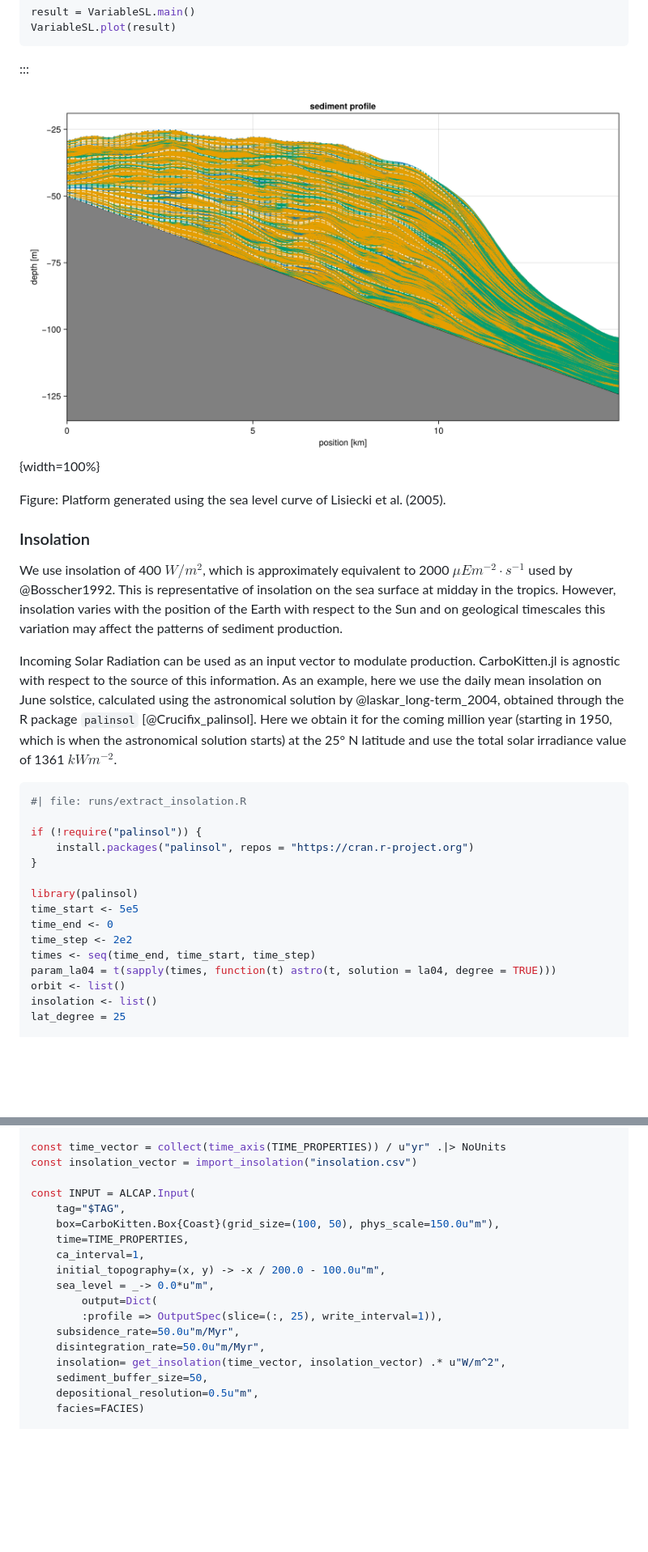
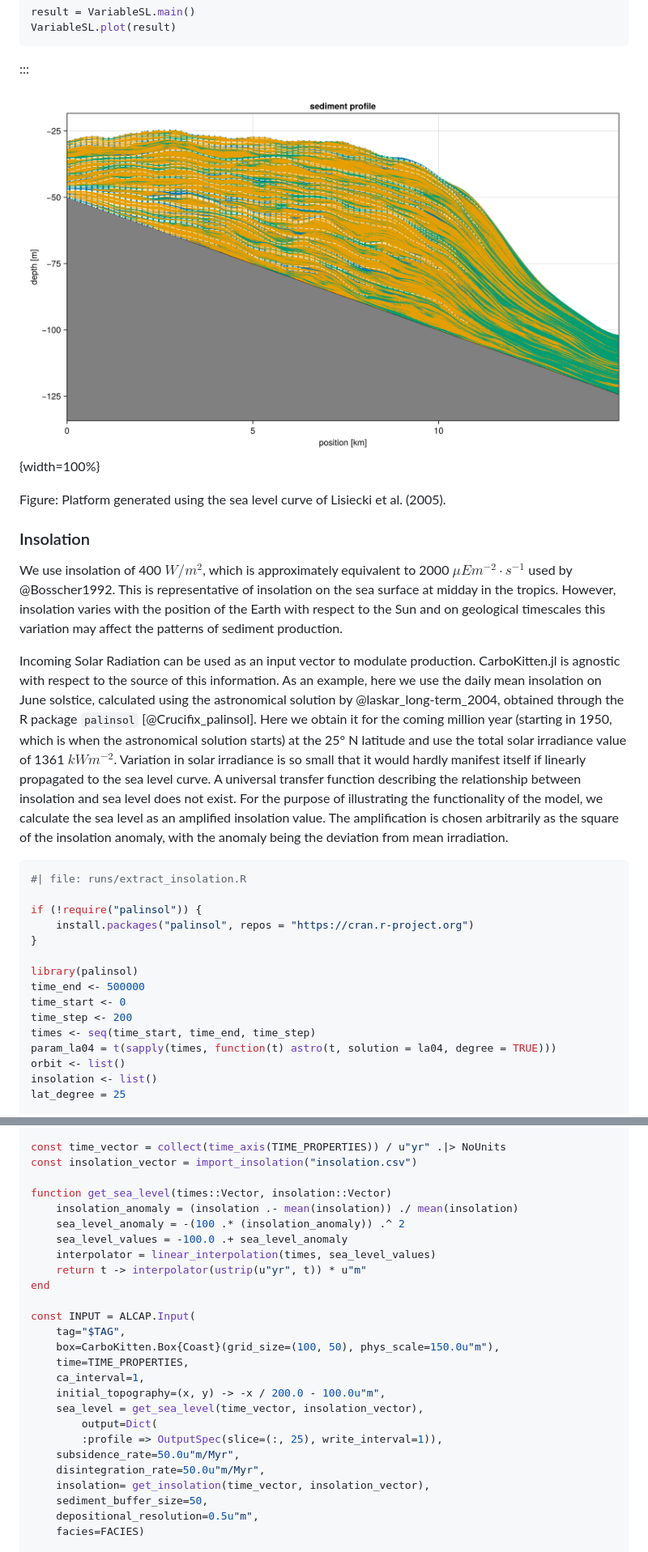
Before and after one commit to MindTheGap-ERC/CarboKitten-research-paper, a Markdown page: md/paper.md, 2 parts joined by grey strips. Shown: that part at 81% size. Drawn GitHub-style; pictures changed too: md/fig/variable-sl.png; blank space fills up the shorter version.

Commit message:
complete the insolation

````diff
--- a/md/paper.md
+++ b/md/paper.md
@@ -270,7 +270,7 @@ Figure: Platform generated using the sea level curve of Lisiecki et al. (2005).
 
 We use insolation of 400 $W/m^2$, which is approximately equivalent to 2000 $μE m^{−2}⋅s^{−1}$ used by @Bosscher1992. This is representative of insolation on the sea surface at midday in the tropics. However, insolation varies with the position of the Earth with respect to the Sun and on geological timescales this variation may affect the patterns of sediment production.
 
-Incoming Solar Radiation can be used as an input vector to modulate production. CarboKitten.jl is agnostic with respect to the source of this information. As an example, here we use the daily mean insolation on June solstice, calculated using the astronomical solution by @laskar_long-term_2004, obtained through the R package `palinsol` [@Crucifix_palinsol]. Here we obtain it for the coming million year (starting in 1950, which is when the astronomical solution starts) at the 25° N latitude and use the total solar irradiance value of 1361 $kW m^{-2}$.
+Incoming Solar Radiation can be used as an input vector to modulate production. CarboKitten.jl is agnostic with respect to the source of this information. As an example, here we use the daily mean insolation on June solstice, calculated using the astronomical solution by @laskar_long-term_2004, obtained through the R package `palinsol` [@Crucifix_palinsol]. Here we obtain it for the coming million year (starting in 1950, which is when the astronomical solution starts) at the 25° N latitude and use the total solar irradiance value of 1361 $kW m^{-2}$. Variation in solar irradiance is so small that it would hardly manifest itself if linearly propagated to the sea level curve. A universal transfer function describing the relationship between insolation and sea level does not exist. For the purpose of illustrating the functionality of the model, we calculate the sea level as an amplified insolation value. The amplification is chosen arbitrarily as the square of the insolation anomaly, with the anomaly being the deviation from mean irradiation.
 
 ``` r
 #| file: runs/extract_insolation.R
@@ -280,10 +280,10 @@ if (!require("palinsol")) {
 }
 
 library(palinsol)
-time_start <- 5e5
-time_end <- 0
-time_step <- 2e2
-times <- seq(time_end, time_start, time_step)
+time_end <- 500000
+time_start <- 0
+time_step <- 200
+times <- seq(time_start, time_end, time_step)
 param_la04 = t(sapply(times, function(t) astro(t, solution = la04, degree = TRUE)))
 orbit <- list()
 insolation <- list()
@@ -368,18 +371,26 @@ const FACIES = [
 const time_vector = collect(time_axis(TIME_PROPERTIES)) / u"yr" .|> NoUnits
 const insolation_vector = import_insolation("insolation.csv")
 
+function get_sea_level(times::Vector, insolation::Vector)
+    insolation_anomaly = (insolation .- mean(insolation)) ./ mean(insolation)
+    sea_level_anomaly = -(100 .* (insolation_anomaly)) .^ 2
+    sea_level_values = -100.0 .+ sea_level_anomaly
+    interpolator = linear_interpolation(times, sea_level_values)
+    return t -> interpolator(ustrip(u"yr", t)) * u"m"
+end
+
 const INPUT = ALCAP.Input(
     tag="$TAG",
     box=CarboKitten.Box{Coast}(grid_size=(100, 50), phys_scale=150.0u"m"),
     time=TIME_PROPERTIES,
     ca_interval=1,
     initial_topography=(x, y) -> -x / 200.0 - 100.0u"m",
-    sea_level = _-> 0.0*u"m",
+    sea_level = get_sea_level(time_vector, insolation_vector),
         output=Dict(
         :profile => OutputSpec(slice=(:, 25), write_interval=1)),
     subsidence_rate=50.0u"m/Myr",
     disintegration_rate=50.0u"m/Myr",
-    insolation= get_insolation(time_vector, insolation_vector) .* u"W/m^2",
+    insolation= get_insolation(time_vector, insolation_vector),
     sediment_buffer_size=50,
     depositional_resolution=0.5u"m",
     facies=FACIES)
````
Also changed, not shown: other parts of md/paper.md (+10 -2 lines), 4 other files.
